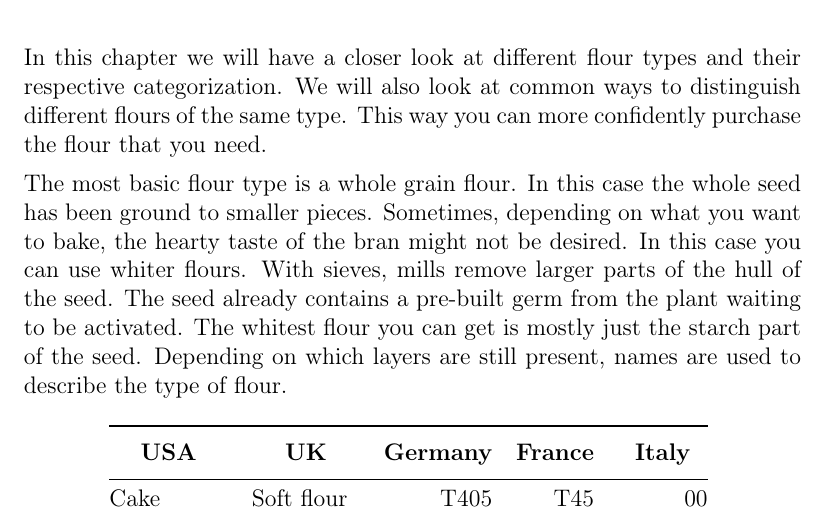
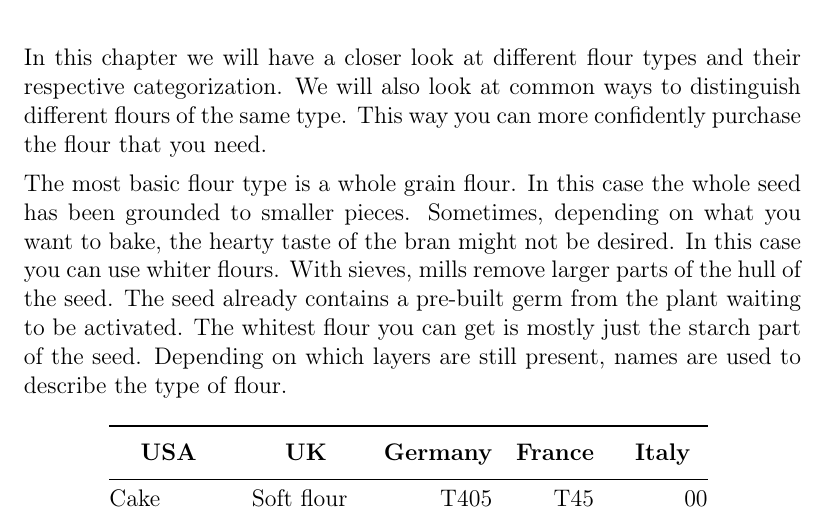
Before and after one commit to hendricius/the-sourdough-framework, a LaTeX thesis (book/book.tex, which reads book/flour-types/flour-types.tex): part of page 59 of 169, cut so that both start at the same text. Compiled offline with pdfLaTeX; a LaTeX package or settings file that is missing is left out.

Commit message:
Update flour-types.tex
grammar

```diff
--- a/book/flour-types/flour-types.tex
+++ b/book/flour-types/flour-types.tex
@@ -4,7 +4,7 @@ ways to distinguish different flours of the same type. This way you can more con
 purchase the flour that you need.
 
 The most basic flour type is a whole grain flour. In this case the whole seed has
-been ground to smaller pieces. Sometimes, depending on what you want to bake,
+been grounded to smaller pieces. Sometimes, depending on what you want to bake,
 the hearty taste of the bran might not be desired. In this case you can use
 whiter flours. With sieves, mills remove larger parts of the hull of the seed.
 The seed already contains a pre-built germ from the plant waiting to be
```
